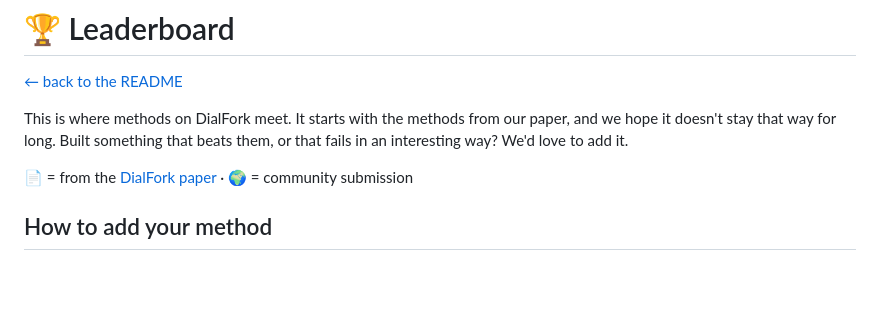
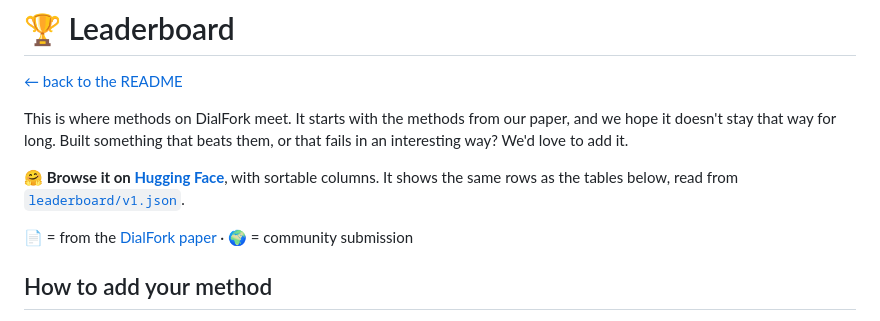
Before and after one commit to idiap/dialfork, a Markdown page: docs/leaderboard.md, the part around the change. Drawn GitHub-style; blank space fills up the shorter version.

```diff
--- a/docs/leaderboard.md
+++ b/docs/leaderboard.md
@@ -9,6 +9,8 @@ SPDX-License-Identifier: MIT
 [← back to the README](../README.md)
 
 This is where methods on DialFork meet. It starts with the methods from our paper, and we hope it doesn't stay that way for long. Built something that beats them, or that fails in an interesting way? We'd love to add it.
+
+🤗 **Browse it on [Hugging Face](https://huggingface.co/spaces/DialFork/leaderboard)**, with sortable columns. It shows the same rows as the tables below, read from [`leaderboard/v1.json`](../leaderboard/v1.json).
 
 📄 = from the [DialFork paper](https://arxiv.org/abs/2610.21561) · 🌍 = community submission
 
```
Also changed, not shown: README.md (+3 -2 lines), scripts/hf_card.md (+1 -1 lines).
